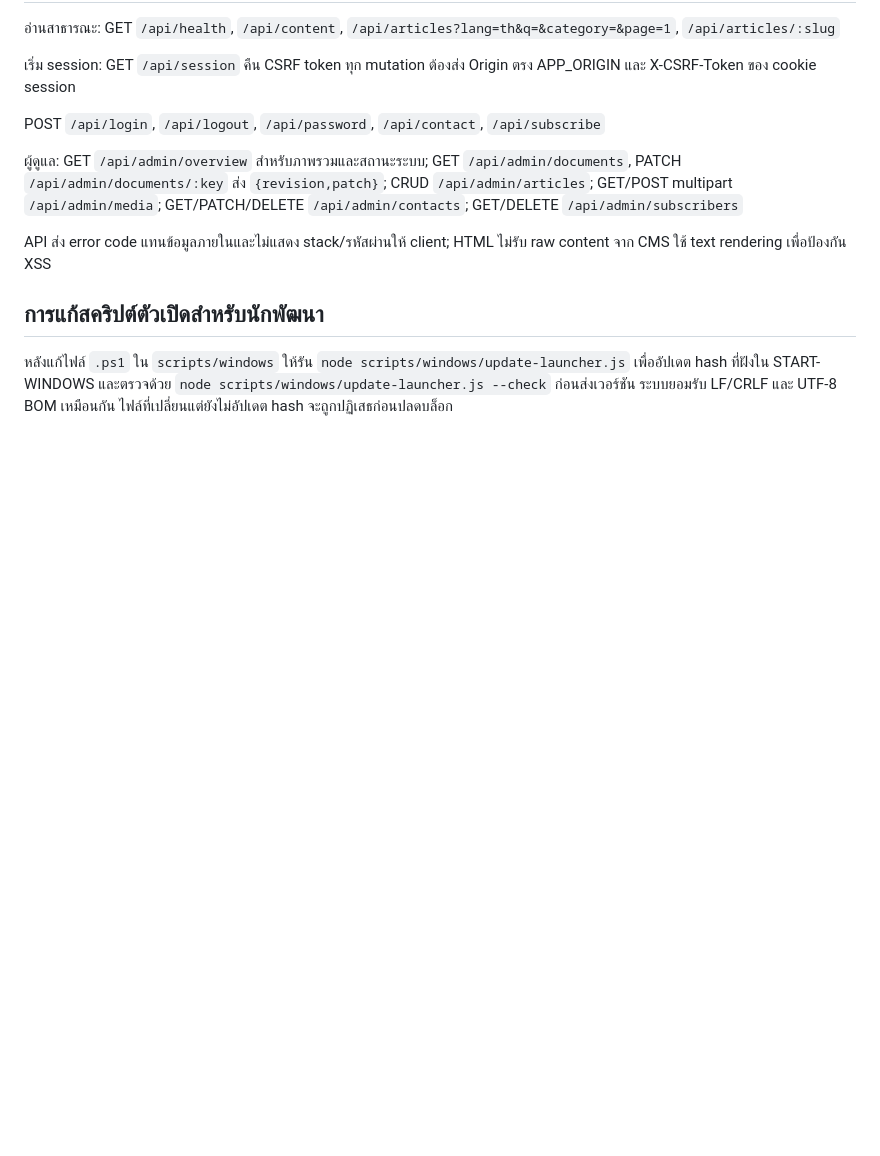
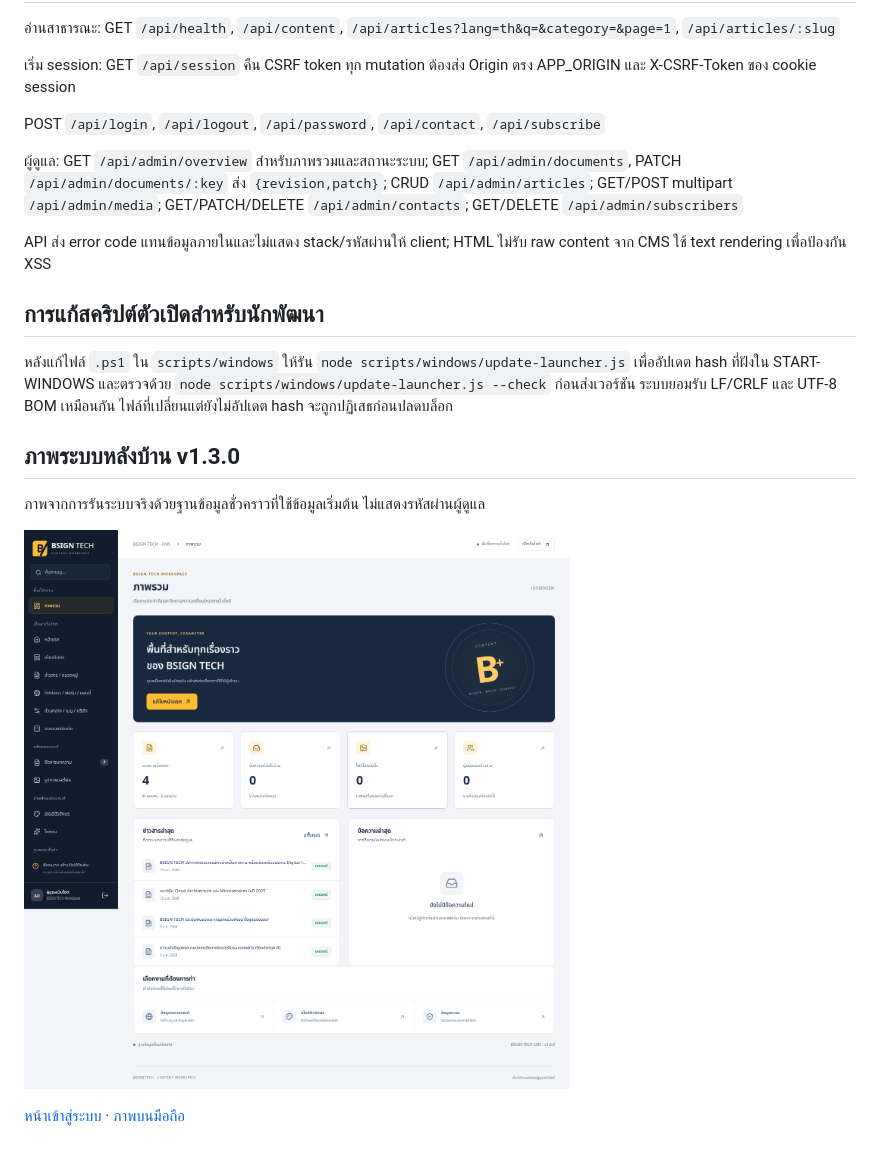
Before and after one commit to chanakan20010-cpu/BSIGN-WEB, a Markdown page: README.md, the part around the change. GitHub-like rendering; pictures changed too: docs/screenshots/admin-dashboard.png (added); blank space fills up the shorter version.

Commit message:
fix: render empty-state icons clearly and add admin preview screenshots

```diff
--- a/README.md
+++ b/README.md
@@ -169,3 +169,11 @@ API ส่ง error code แทนข้อมูลภายในและไ
 ## การแก้สคริปต์ตัวเปิดสำหรับนักพัฒนา
 
 หลังแก้ไฟล์ `.ps1` ใน `scripts/windows` ให้รัน `node scripts/windows/update-launcher.js` เพื่ออัปเดต hash ที่ฝังใน START-WINDOWS และตรวจด้วย `node scripts/windows/update-launcher.js --check` ก่อนส่งเวอร์ชัน ระบบยอมรับ LF/CRLF และ UTF-8 BOM เหมือนกัน ไฟล์ที่เปลี่ยนแต่ยังไม่อัปเดต hash จะถูกปฏิเสธก่อนปลดบล็อก
+
+## ภาพระบบหลังบ้าน v1.3.0
+
+ภาพจากการรันระบบจริงด้วยฐานข้อมูลชั่วคราวที่ใช้ข้อมูลเริ่มต้น ไม่แสดงรหัสผ่านผู้ดูแล
+
+![ภาพรวมระบบหลังบ้าน BSIGN TECH](docs/screenshots/admin-dashboard.png)
+
+[หน้าเข้าสู่ระบบ](docs/screenshots/admin-login.png) · [ภาพบนมือถือ](docs/screenshots/admin-mobile.png)
```
Also changed, not shown: docs/screenshots/admin-login.png (added), docs/screenshots/admin-mobile.png (added), 1 other file.
